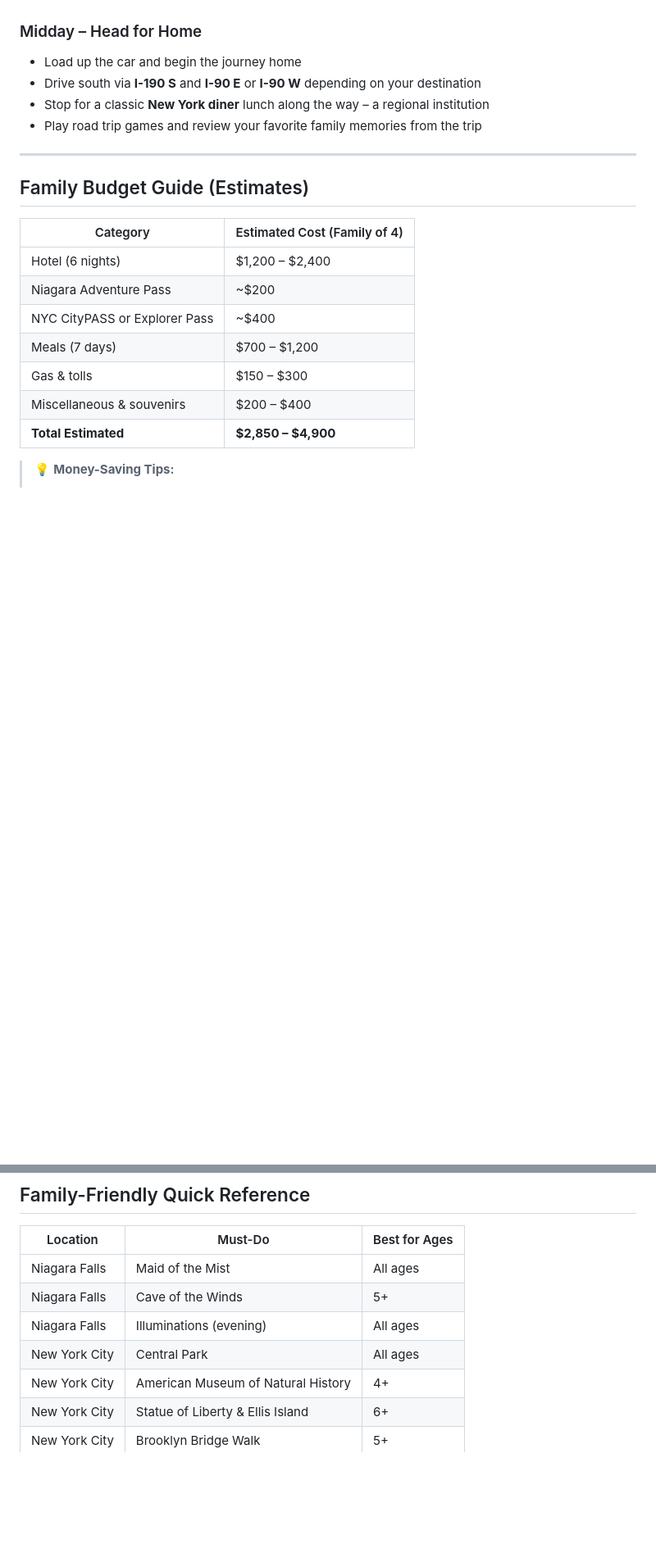
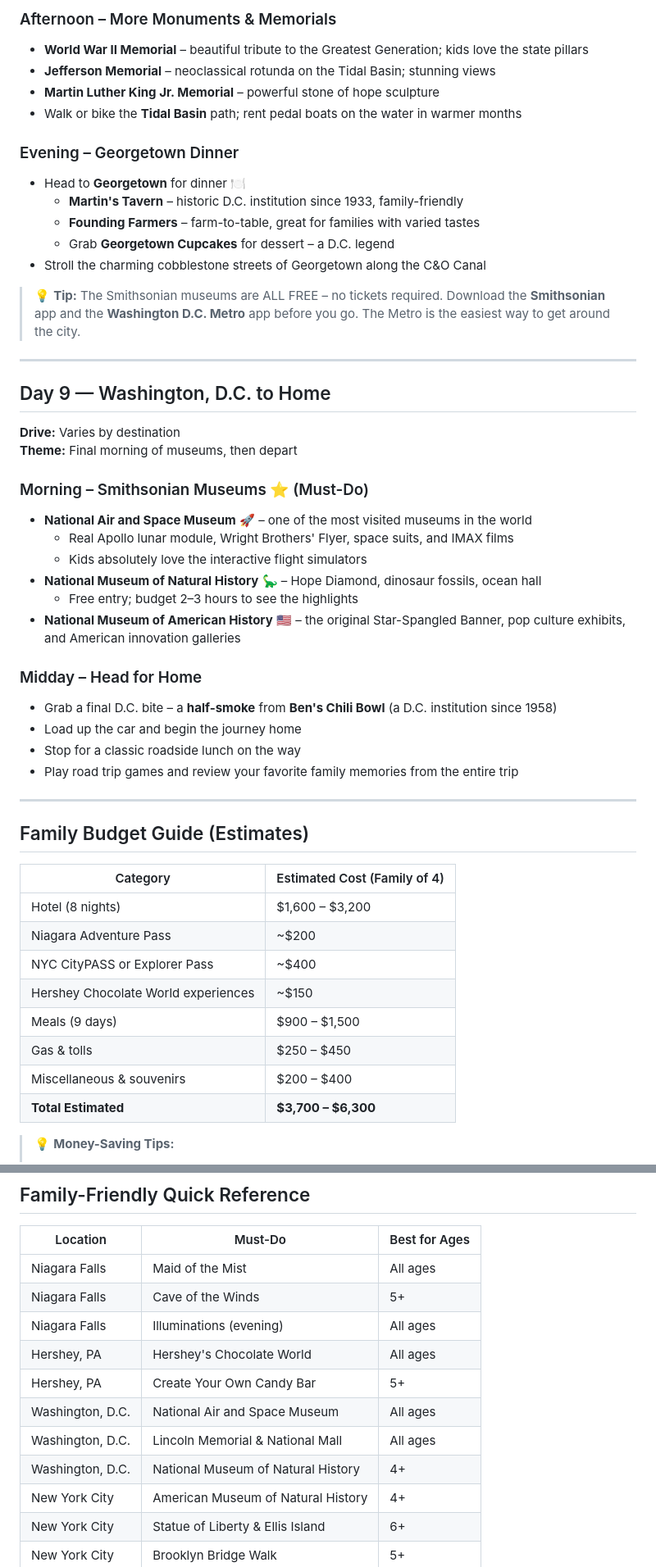
Before and after one commit to guptav/trips, a Markdown page: east-coast-family-trip.md, 2 parts joined by grey strips. Shown at 82% size. Drawn GitHub-style; blank space fills up the shorter version.

```diff
--- a/east-coast-family-trip.md
+++ b/east-coast-family-trip.md
@@ -269,9 +308,38 @@
+### Afternoon – More Monuments & Memorials
+- **World War II Memorial** – beautiful tribute to the Greatest Generation; kids love the state pillars
+- **Jefferson Memorial** – neoclassical rotunda on the Tidal Basin; stunning views
+- **Martin Luther King Jr. Memorial** – powerful stone of hope sculpture
+- Walk or bike the **Tidal Basin** path; rent pedal boats on the water in warmer months
+
+### Evening – Georgetown Dinner
+- Head to **Georgetown** for dinner 🍽️
+  - **Martin's Tavern** – historic D.C. institution since 1933, family-friendly
+  - **Founding Farmers** – farm-to-table, great for families with varied tastes
+  - Grab **Georgetown Cupcakes** for dessert – a D.C. legend
+- Stroll the charming cobblestone streets of Georgetown along the C&O Canal
+
+> 💡 **Tip:** The Smithsonian museums are ALL FREE – no tickets required. Download the **Smithsonian** app and the **Washington D.C. Metro** app before you go. The Metro is the easiest way to get around the city.
+
+---
+
+## Day 9 — Washington, D.C. to Home
+
+**Drive:** Varies by destination
+**Theme:** Final morning of museums, then depart
+
+### Morning – Smithsonian Museums ⭐ (Must-Do)
+- **National Air and Space Museum** 🚀 – one of the most visited museums in the world
+  - Real Apollo lunar module, Wright Brothers' Flyer, space suits, and IMAX films
+  - Kids absolutely love the interactive flight simulators
+- **National Museum of Natural History** 🦕 – Hope Diamond, dinosaur fossils, ocean hall
+  - Free entry; budget 2–3 hours to see the highlights
+- **National Museum of American History** 🇺🇸 – the original Star-Spangled Banner, pop culture exhibits, and American innovation galleries
 
 ### Midday – Head for Home
+- Grab a final D.C. bite – a **half-smoke** from **Ben's Chili Bowl** (a D.C. institution since 1958)
 - Load up the car and begin the journey home
-- Drive south via **I-190 S** and **I-90 E** or **I-90 W** depending on your destination
-- Stop for a classic **New York diner** lunch along the way – a regional institution
-- Play road trip games and review your favorite family memories from the trip
+- Stop for a classic roadside lunch on the way
+- Play road trip games and review your favorite family memories from the entire trip
 
 ---
 
@@ -279,13 +347,14 @@
 
 | Category | Estimated Cost (Family of 4) |
 |----------|------------------------------|
-| Hotel (6 nights) | $1,200 – $2,400 |
+| Hotel (8 nights) | $1,600 – $3,200 |
 | Niagara Adventure Pass | ~$200 |
 | NYC CityPASS or Explorer Pass | ~$400 |
-| Meals (7 days) | $700 – $1,200 |
-| Gas & tolls | $150 – $300 |
+| Hershey Chocolate World experiences | ~$150 |
+| Meals (9 days) | $900 – $1,500 |
+| Gas & tolls | $250 – $450 |
 | Miscellaneous & souvenirs | $200 – $400 |
-| **Total Estimated** | **$2,850 – $4,900** |
+| **Total Estimated** | **$3,700 – $6,300** |
 
 > 💡 **Money-Saving Tips:**
 > - Book hotels 2–3 months in advance for best rates
@@ -302,7 +371,11 @@
 | Niagara Falls | Maid of the Mist | All ages |
 | Niagara Falls | Cave of the Winds | 5+ |
 | Niagara Falls | Illuminations (evening) | All ages |
-| New York City | Central Park | All ages |
+| Hershey, PA | Hershey's Chocolate World | All ages |
+| Hershey, PA | Create Your Own Candy Bar | 5+ |
+| Washington, D.C. | National Air and Space Museum | All ages |
+| Washington, D.C. | Lincoln Memorial & National Mall | All ages |
+| Washington, D.C. | National Museum of Natural History | 4+ |
 | New York City | American Museum of Natural History | 4+ |
 | New York City | Statue of Liberty & Ellis Island | 6+ |
 | New York City | Brooklyn Bridge Walk | 5+ |
```
Also changed, not shown: other parts of east-coast-family-trip.md (+66 -27 lines).
